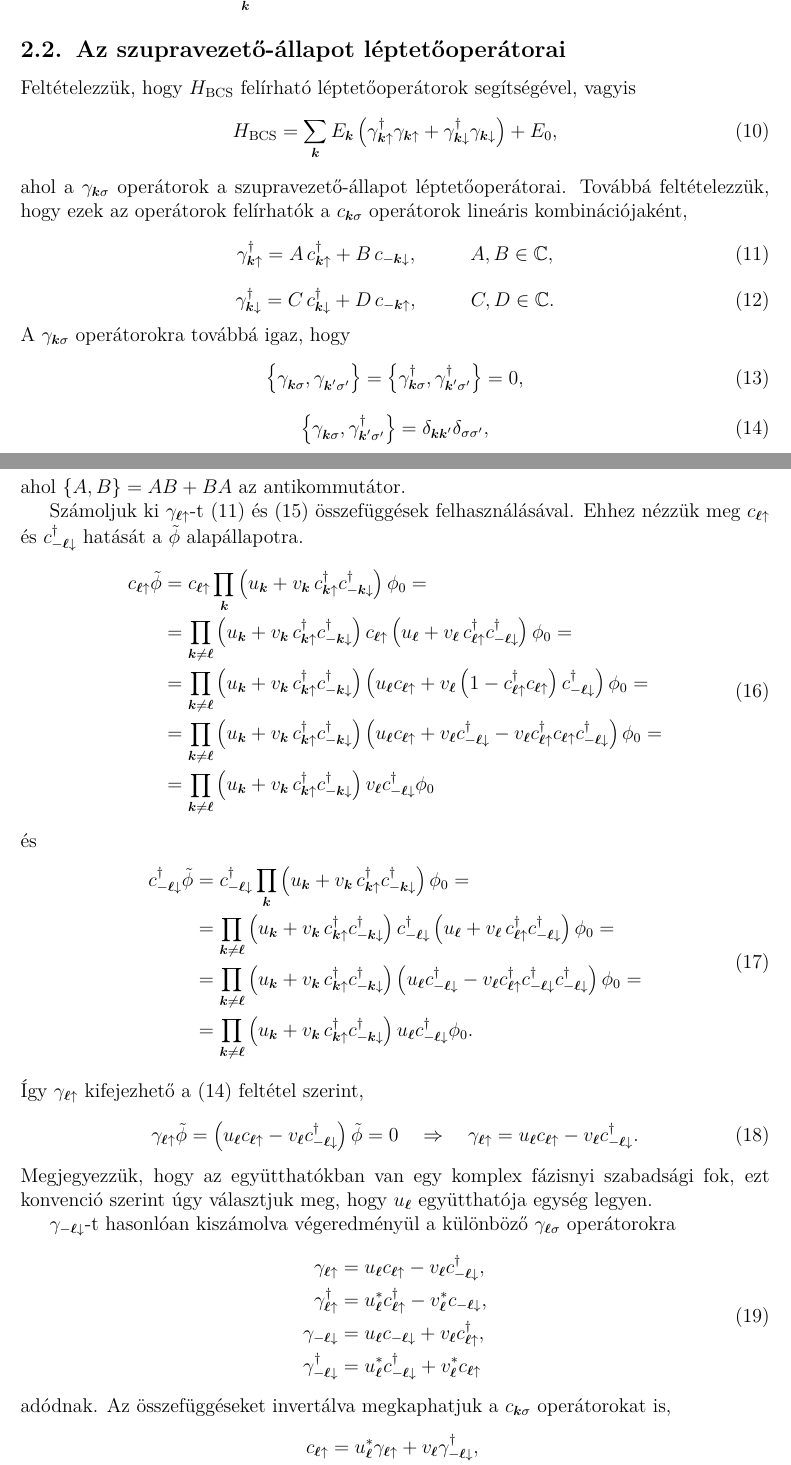
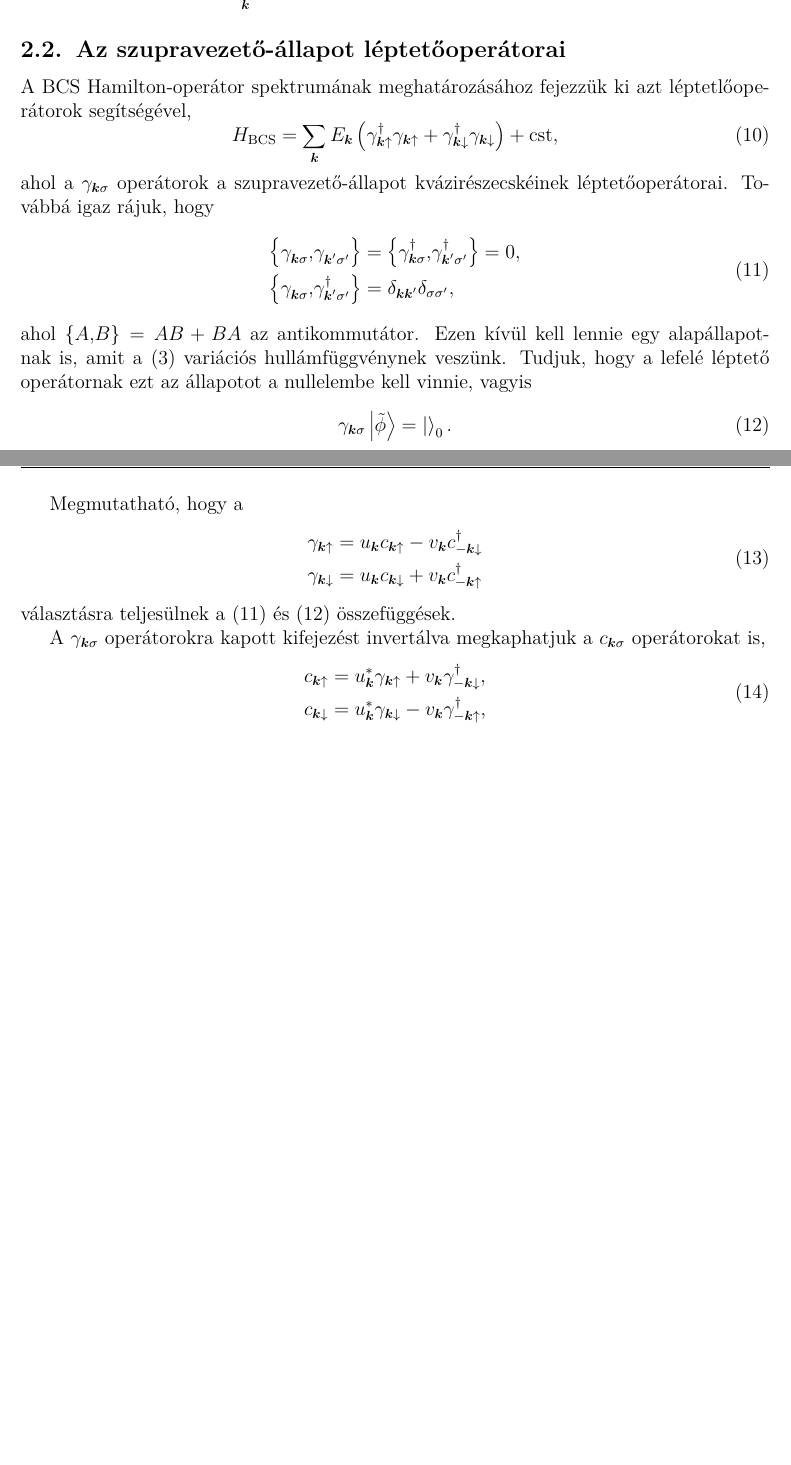
Before and after one commit to Il-Capitano/bsc-thesis, a LaTeX document (latex/main.tex): two parts of pages 6 and 7 of 12 before the commit and two parts of pages 6 and 7 of 11 after it, joined at a grey line, cut so that both start at the same text, the shorter picture padded with empty space. Compiled offline with pdfLaTeX.

Commit message:
more rewrites in section 2

```diff
--- a/latex/main.tex
+++ b/latex/main.tex
@@ -171,70 +171,36 @@ Ezzel felírhatjuk a teljes BCS Hamilton-operátort,
 
 \subsection{Az szupravezető-állapot léptetőoperátorai}
 
-Feltételezzük, hogy $H_\text{BCS}$ felírható léptetőoperátorok segítségével, vagyis
+A BCS Hamilton-operátor spektrumának meghatározásához fejezzük ki azt léptetlőoperátorok segítségével,
 \begin{equation} \label{H-BCS}
-	H_\text{BCS} = \sum\limits_\KK E_\KK \left( \gamma_{\KK \uparrow}^\dagger \gamma_{\KK \uparrow} + \gamma_{\KK \downarrow}^\dagger \gamma_{\KK \downarrow} \right) + E_0,
+	H_\text{BCS} = \sum\limits_\KK E_\KK \left( \gamma_{\KK \uparrow}^\dagger \gamma_{\KK \uparrow} + \gamma_{\KK \downarrow}^\dagger \gamma_{\KK \downarrow} \right) + \text{cst},
 \end{equation}
-ahol a $\gamma_{\KK \sigma}$ operátorok a szupravezető-állapot léptetőoperátorai.  Továbbá feltételezzük, hogy ezek az operátorok felírhatók a $c_{\KK \sigma}$ operátorok lineáris kombinációjaként,
-\begin{equation} \label{gamma-from-c}
-	\gamma_{\KK \uparrow}^\dagger = A \, c_{\KK \uparrow}^\dagger + B \, c_{-\KK \downarrow}, ~~~~~~~~ A, B \in \mathbb{C},
+ahol a $\gamma_{\KK \sigma}$ operátorok a szupravezető-állapot kvázirészecskéinek léptetőoperátorai.  Továbbá igaz rájuk, hogy
+\begin{equation} \label{gamma-anticommutator}
+\begin{split}
+	\anticommutator{\gamma_{\KK \sigma}^\phantomdagger}{\gamma_{\KK^\prime \sigma^\prime}^\phantomdagger} & = \anticommutator{\gamma_{\KK \sigma}^\dagger}{\gamma_{\KK^\prime \sigma^\prime}^\dagger} = 0, \\
+	\anticommutator{\gamma_{\KK \sigma}^\phantomdagger}{\gamma_{\KK^\prime \sigma^\prime}^\dagger} & = \delta_{\KK \KK^\prime} \delta_{\sigma \sigma^\prime},
+\end{split}
 \end{equation}
-\begin{equation}
-	\gamma_{\KK \downarrow}^\dagger = C \, c_{\KK \downarrow}^\dagger + D \, c_{-\KK \uparrow}, ~~~~~~~~ C, D \in \mathbb{C}.
+ahol $\anticommutator{A}{B} = AB + BA$ az antikommutátor.  Ezen kívül kell lennie egy alapállapotnak is, amit a \eqref{phi-tilde} variációs hullámfüggvénynek veszünk.  Tudjuk, hogy a lefelé léptető operátornak ezt az állapotot a nullelembe kell vinnie, vagyis
+\begin{equation} \label{gamma-zero}
+	\gamma_{\KK \sigma} \ket{\tilde{\phi}} = \ket{}_0.
 \end{equation}
-A $\gamma_{\KK \sigma}$ operátorokra továbbá igaz, hogy
-\begin{equation} \label{gamma-anticommutator-zero}
-	\left\{ \gamma_{\KK \sigma}^\phantomdagger, \gamma_{\KK^\prime \sigma^\prime}^\phantomdagger \right\} = \left\{ \gamma_{\KK \sigma}^\dagger, \gamma_{\KK^\prime \sigma^\prime}^\dagger \right\} = 0,
-\end{equation}
-\begin{equation} \label{gamma-anticommutator}
-	\left\{ \gamma_{\KK \sigma}^\phantomdagger, \gamma_{\KK^\prime \sigma^\prime}^\dagger \right\} = \delta_{\KK \KK^\prime} \delta_{\sigma \sigma^\prime},
-\end{equation}
-\begin{equation} \label{gamma-zero}
-	\gamma_{\KK \sigma} \tilde{\phi} = 0,
-\end{equation}
-ahol $\left\{ A, B \right\} = A B + B A$ az antikommutátor.
 
-Számoljuk ki $\gamma_{\LL \uparrow}$-t \eqref{gamma-from-c} és \eqref{gamma-zero} összefüggések felhasználásával.  Ehhez nézzük meg $c_{\LL \uparrow}$ és $c_{-\LL \downarrow}^\dagger$ hatását a $\tilde{\phi}$ alapállapotra.
+Megmutatható, hogy a
 \begin{equation}
 \begin{split}
-	c_{\LL \uparrow} \tilde{\phi} & = c_{\LL \uparrow} \prod\limits_\KK \left( u_\KK + v_\KK \, c_{\KK \uparrow}^\dagger c_{-\KK \downarrow}^\dagger \right) \phi_0 = \\
-	& = \prod\limits_{\KK \neq \LL} \left( u_\KK + v_\KK \, c_{\KK \uparrow}^\dagger c_{-\KK \downarrow}^\dagger \right) c_{\LL \uparrow} \left( u_\LL + v_\LL \, c_{\LL \uparrow}^\dagger c_{-\LL \downarrow}^\dagger \right) \phi_0 = \\
-	& = \prod\limits_{\KK \neq \LL} \left( u_\KK + v_\KK \, c_{\KK \uparrow}^\dagger c_{-\KK \downarrow}^\dagger \right) \left( u_\LL c_{\LL \uparrow} + v_\LL \left( 1 - c_{\LL \uparrow}^\dagger c_{\LL \uparrow} \right) c_{-\LL \downarrow}^\dagger \right) \phi_0 = \\
-	& = \prod\limits_{\KK \neq \LL} \left( u_\KK + v_\KK \, c_{\KK \uparrow}^\dagger c_{-\KK \downarrow}^\dagger \right) \left( u_\LL c_{\LL \uparrow} + v_\LL c_{-\LL \downarrow}^\dagger - v_\LL c_{\LL \uparrow}^\dagger c_{\LL \uparrow} c_{-\LL \downarrow}^\dagger \right) \phi_0 = \\
-	& = \prod\limits_{\KK \neq \LL} \left( u_\KK + v_\KK \, c_{\KK \uparrow}^\dagger c_{-\KK \downarrow}^\dagger \right) v_\LL c_{-\LL \downarrow}^\dagger \phi_0
+	\gamma_{\KK \uparrow} & = u_\KK c_{\KK \uparrow} - v_\KK c_{-\KK \downarrow}^\dagger \\
+	\gamma_{\KK \downarrow} & = u_\KK c_{\KK \downarrow} + v_\KK c_{-\KK \uparrow}^\dagger
 \end{split}
 \end{equation}
-és
+választásra teljesülnek a \eqref{gamma-anticommutator} és \eqref{gamma-zero} összefüggések.
+
+A $\gamma_{\KK \sigma}$ operátorokra kapott kifejezést invertálva megkaphatjuk a $c_{\KK \sigma}$ operátorokat is,
 \begin{equation}
 \begin{split}
-	c_{-\LL \downarrow}^\dagger \tilde{\phi} & = c_{-\LL \downarrow}^\dagger \prod\limits_\KK \left( u_\KK + v_\KK \, c_{\KK \uparrow}^\dagger c_{-\KK \downarrow}^\dagger \right) \phi_0 = \\
-	& = \prod\limits_{\KK \neq \LL} \left( u_\KK + v_\KK \, c_{\KK \uparrow}^\dagger c_{-\KK \downarrow}^\dagger \right) c_{-\LL \downarrow}^\dagger \left( u_\LL + v_\LL \, c_{\LL \uparrow}^\dagger c_{-\LL \downarrow}^\dagger \right) \phi_0 = \\
-	& = \prod\limits_{\KK \neq \LL} \left( u_\KK + v_\KK \, c_{\KK \uparrow}^\dagger c_{-\KK \downarrow}^\dagger \right) \left( u_\LL c_{-\LL \downarrow}^\dagger - v_\LL c_{\LL \uparrow}^\dagger c_{-\LL \downarrow}^\dagger c_{-\LL \downarrow}^\dagger \right) \phi_0 = \\
-	& = \prod\limits_{\KK \neq \LL} \left( u_\KK + v_\KK \, c_{\KK \uparrow}^\dagger c_{-\KK \downarrow}^\dagger \right) u_\LL c_{-\LL \downarrow}^\dagger \phi_0.
-\end{split}
-\end{equation}
-Így $\gamma_{\LL \uparrow}$ kifejezhető a \eqref{gamma-anticommutator} feltétel szerint,
-\begin{equation}
-	\gamma_{\LL \uparrow} \tilde{\phi} = \left( u_\LL c_{\LL \uparrow} - v_\LL c_{-\LL \downarrow}^\dagger \right) \tilde{\phi} = 0 ~~~ \Rightarrow ~~~ \gamma_{\LL \uparrow} = u_\LL c_{\LL \uparrow} - v_\LL c_{-\LL \downarrow}^\dagger.
-\end{equation}
-Megjegyezzük, hogy az együtthatókban van egy komplex fázisnyi szabadsági fok, ezt konvenció szerint úgy választjuk meg, hogy $u_\LL$ együtthatója egység legyen.
-
-$\gamma_{-\LL \downarrow}$-t hasonlóan kiszámolva végeredményül a különböző $\gamma_{\LL \sigma}$ operátorokra
-\begin{equation} \label{gamma}
-\begin{split}
-	\gamma_{\LL \uparrow}         & = u_\LL c_{\LL \uparrow} - v_\LL c_{-\LL \downarrow}^\dagger, \\
-	\gamma_{\LL \uparrow}^\dagger & = u_\LL^* c_{\LL \uparrow}^\dagger - v_\LL^* c_{-\LL \downarrow}, \\
-	\gamma_{-\LL \downarrow}         & = u_\LL c_{-\LL \downarrow} + v_\LL c_{\LL \uparrow}^\dagger, \\
-	\gamma_{-\LL \downarrow}^\dagger & = u_\LL^* c_{-\LL \downarrow}^\dagger + v_\LL^* c_{\LL \uparrow}
-\end{split}
-\end{equation}
-adódnak.  Az összefüggéseket invertálva megkaphatjuk a $c_{\KK \sigma}$ operátorokat is,
-\begin{equation}
-\begin{split}
-	c_{\LL \uparrow}         & = u_\LL^* \gamma_{\LL \uparrow} + v_\LL \gamma_{-\LL \downarrow}^\dagger, \\
-	c_{\LL \uparrow}^\dagger & = u_\LL \gamma_{\LL \uparrow}^\dagger + v_\LL^* \gamma_{-\LL \downarrow}, \\
-	c_{-\LL \downarrow}         & = -v_\LL \gamma_{\LL \uparrow}^\dagger + u_\LL^* \gamma_{-\LL \downarrow}, \\
-	c_{-\LL \downarrow}^\dagger & = -v_\LL^* \gamma_{\LL \uparrow} + u_\LL \gamma_{-\LL \downarrow}^\dagger.
+	c_{\KK \uparrow} & = u_\KK^* \gamma_{\KK \uparrow} + v_\KK \gamma_{-\KK \downarrow}^\dagger, \\
+	c_{\KK \downarrow} & = u_\KK^* \gamma_{\KK \downarrow} - v_\KK \gamma_{-\KK \uparrow}^\dagger, \\
 \end{split}
 \end{equation}
 
```
Also changed, not shown: latex/main.pdf, latex/main.tex (8 more changed lines).
